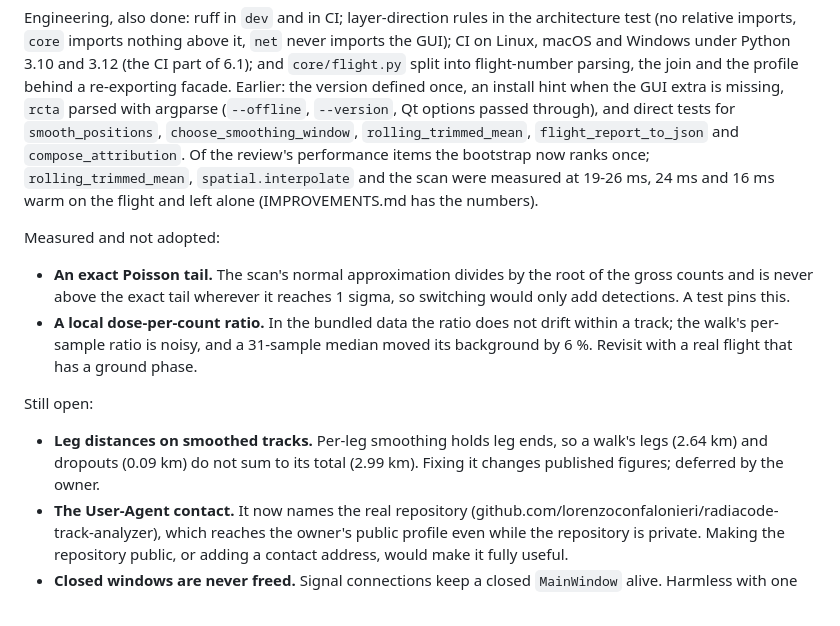
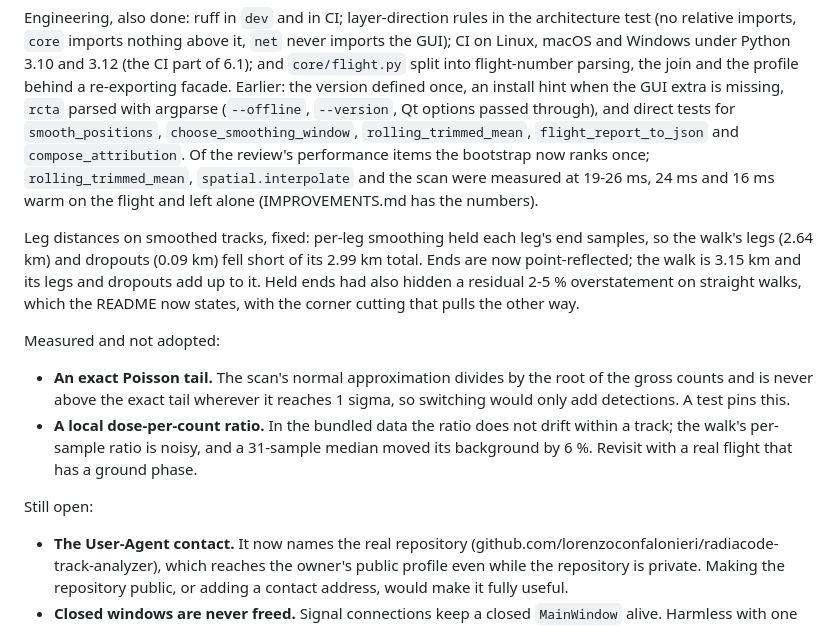
Before and after one commit to lorenzoconfalonieri/radiacode-track-analyzer, a Markdown page: IDEAS.md, the part around the change. GitHub-like rendering.

```diff
--- a/IDEAS.md
+++ b/IDEAS.md
@@ -410,6 +410,13 @@ now ranks once; `rolling_trimmed_mean`, `spatial.interpolate` and the scan
 were measured at 19-26 ms, 24 ms and 16 ms warm on the flight and left
 alone (IMPROVEMENTS.md has the numbers).
 
+Leg distances on smoothed tracks, fixed: per-leg smoothing held each leg's
+end samples, so the walk's legs (2.64 km) and dropouts (0.09 km) fell short
+of its 2.99 km total. Ends are now point-reflected; the walk is 3.15 km and
+its legs and dropouts add up to it. Held ends had also hidden a residual
+2-5 % overstatement on straight walks, which the README now states, with the
+corner cutting that pulls the other way.
+
 Measured and not adopted:
 
 - **An exact Poisson tail.** The scan's normal approximation divides by the
@@ -422,9 +429,6 @@ Measured and not adopted:
 
 Still open:
 
-- **Leg distances on smoothed tracks.** Per-leg smoothing holds leg ends, so
-  a walk's legs (2.64 km) and dropouts (0.09 km) do not sum to its total
-  (2.99 km). Fixing it changes published figures; deferred by the owner.
 - **The User-Agent contact.** It now names the real repository
   (github.com/lorenzoconfalonieri/radiacode-track-analyzer), which reaches the
   owner's public profile even while the repository is private. Making the
```
Also changed, not shown: IMPROVEMENTS.md (+2 -12 lines), README.md (+6 -3 lines), docs/screenshot-walk.png, 7 other files.
